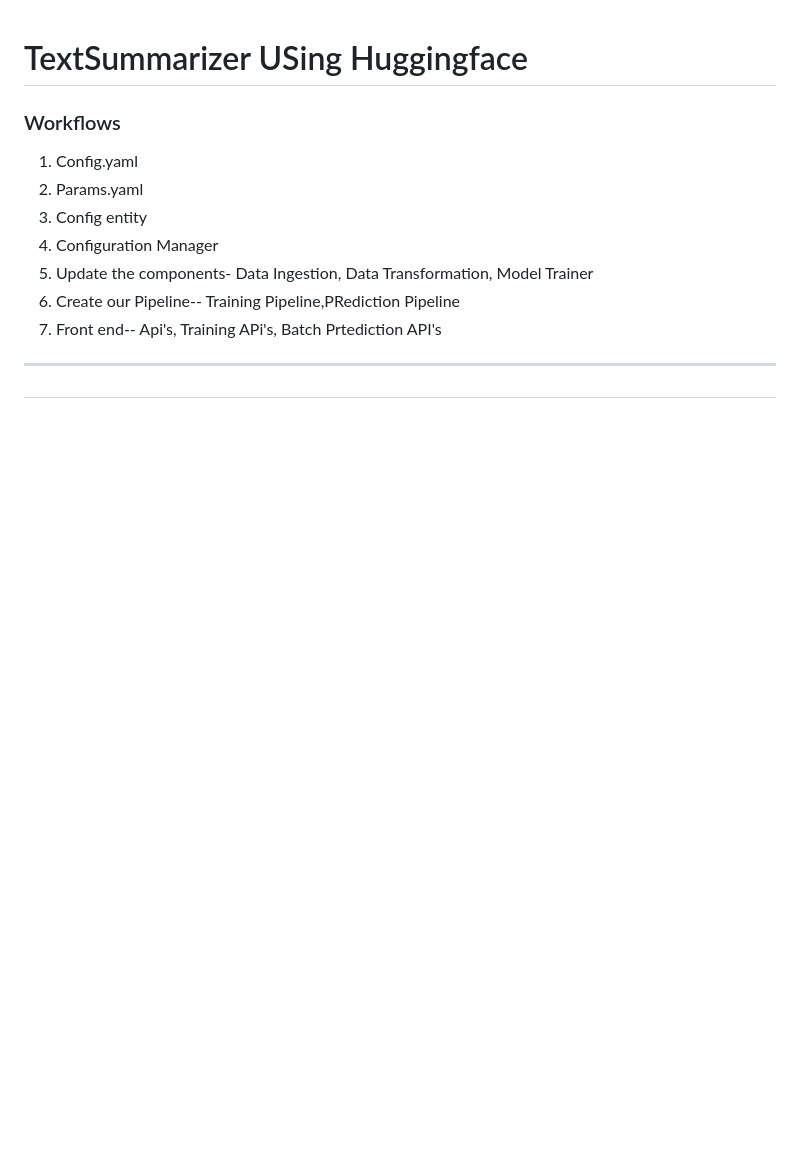
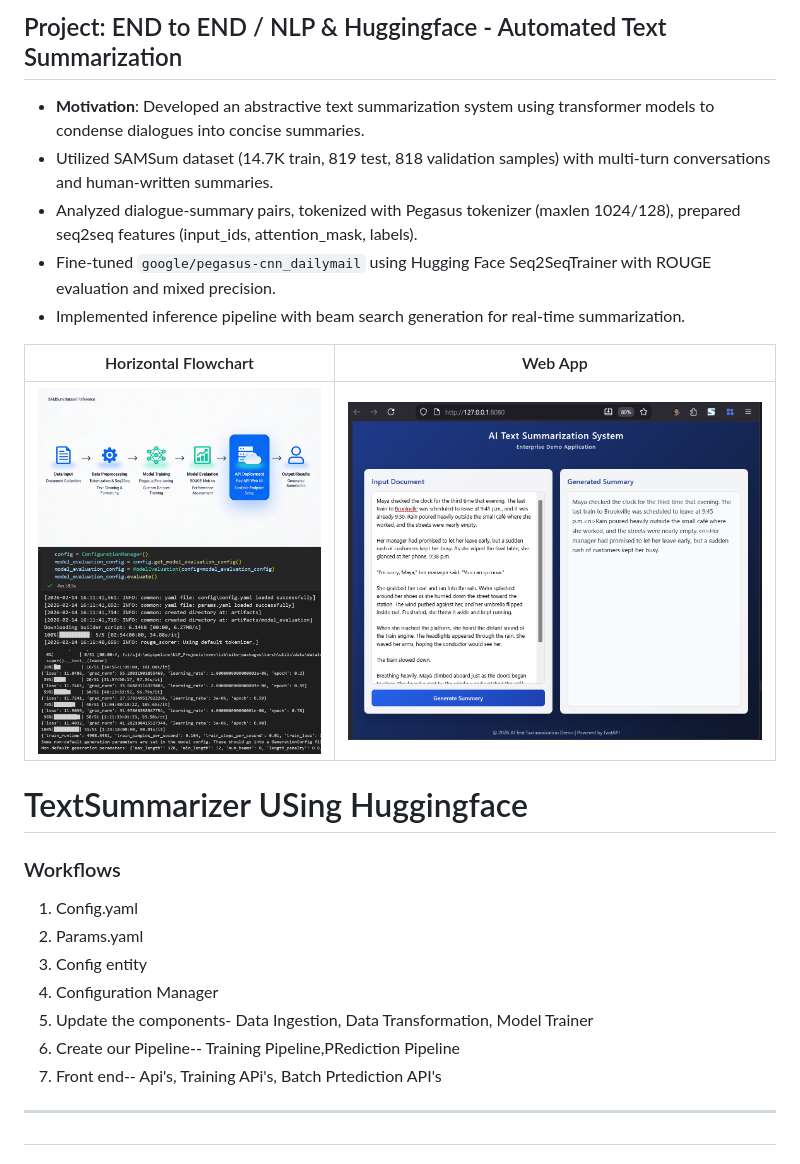
Before and after one commit to SARANGIVenkateshwarlu/NLP_Projects, a Markdown page: README.md, the part around the change. Rendered like a GitHub page; blank space fills up the shorter version.

```diff
--- a/README.md
+++ b/README.md
@@ -1,3 +1,20 @@
+ <div align="Left">
+
+## Project: END to END / NLP & Huggingface - Automated Text Summarization
+- **Motivation**: Developed an abstractive text summarization system using transformer models to condense dialogues into concise summaries.
+- Utilized SAMSum dataset (14.7K train, 819 test, 818 validation samples) with multi-turn conversations and human-written summaries.
+- Analyzed dialogue-summary pairs, tokenized with Pegasus tokenizer (maxlen 1024/128), prepared seq2seq features (input_ids, attention_mask, labels).
+- Fine-tuned `google/pegasus-cnn_dailymail` using Hugging Face Seq2SeqTrainer with ROUGE evaluation and mixed precision.
+- Implemented inference pipeline with beam search generation for real-time summarization.
+
+
+| Horizontal Flowchart | Web App |
+|---------------------|-------------------|
+| ![Training Progress](https://github.com/SARANGIVenkateshwarlu/NLP_Projects/blob/14dec43c56896b392152af6279d4a121e4b14d89/Assert/image3_in_1.png) | ![Training Progress](https://github.com/SARANGIVenkateshwarlu/NLP_Projects/blob/1a80e95270beda488db9252d7220b1bd1f1cb545/Assert/FAST%20API_evaluation.png) |
+
+
+
+
 # TextSummarizer USing Huggingface
 
 ### Workflows
```
